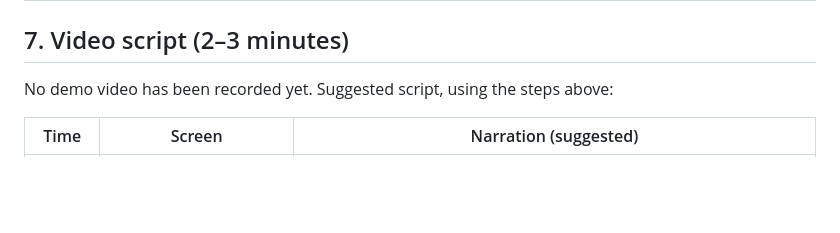
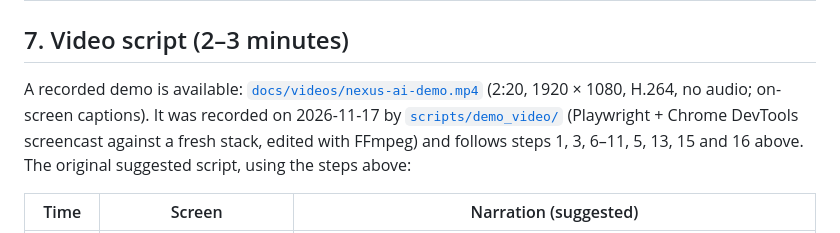
Before and after one commit to KrzakLara/nexus-ai-enterprise-rag, a Markdown page: docs/DEMO.md, the part around the change. Drawn GitHub-style; blank space fills up the shorter version.

```diff
--- a/docs/DEMO.md
+++ b/docs/DEMO.md
@@ -114,7 +114,11 @@ Run the scripts from a Python environment with the project dependencies (`uv syn
 
 ## 7. Video script (2–3 minutes)
 
-No demo video has been recorded yet. Suggested script, using the steps above:
+A recorded demo is available: [`docs/videos/nexus-ai-demo.mp4`](videos/nexus-ai-demo.mp4)
+(2:20, 1920 × 1080, H.264, no audio; on-screen captions). It was recorded on 2026-11-17 by
+[`scripts/demo_video/`](../scripts/demo_video/) (Playwright + Chrome DevTools screencast against a
+fresh stack, edited with FFmpeg) and follows steps 1, 3, 6–11, 5, 13, 15 and 16 above. The original
+suggested script, using the steps above:
 
 | Time | Screen | Narration (suggested) |
 |---|---|---|
```
Also changed, not shown: README.md (+11 -2 lines), scripts/demo_video/README.md (added, +34 -0 lines), docs/images/nexus-ai-demo-thumbnail.png (added), 4 other files.
